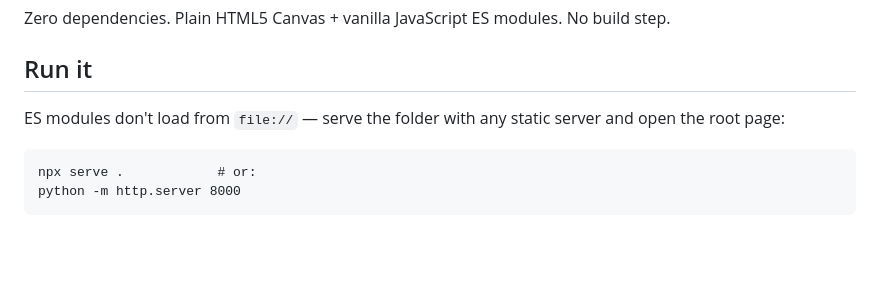
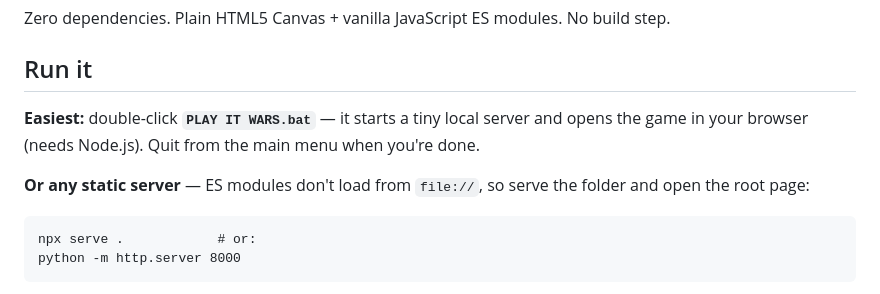
Before and after one commit to shobuJs/IT-Wars, a Markdown page: README.md, the part around the change. GitHub-like rendering; blank space fills up the shorter version.

Commit message:
README: document the one-click launcher as the easiest run path

````diff
--- a/README.md
+++ b/README.md
@@ -13,8 +13,12 @@ Zero dependencies. Plain HTML5 Canvas + vanilla JavaScript ES modules. No build
 
 ## Run it
 
-ES modules don't load from `file://` — serve the folder with any static server
-and open the root page:
+**Easiest:** double-click **`PLAY IT WARS.bat`** — it starts a tiny local
+server and opens the game in your browser (needs Node.js). Quit from the
+main menu when you're done.
+
+**Or any static server** — ES modules don't load from `file://`, so serve
+the folder and open the root page:
 
 ```
 npx serve .            # or:
````
